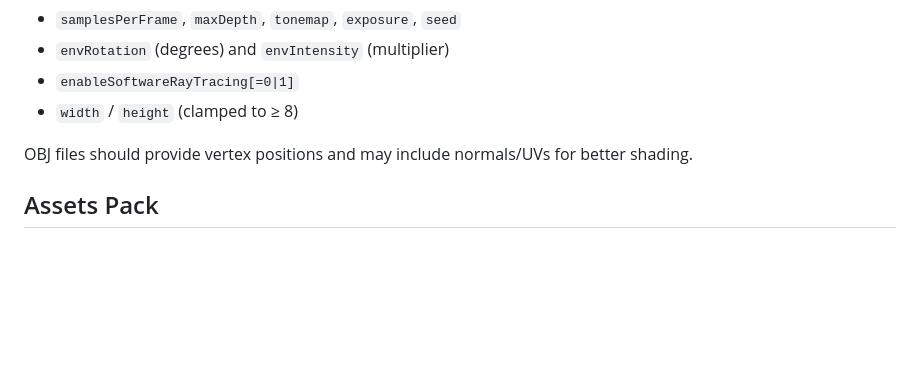
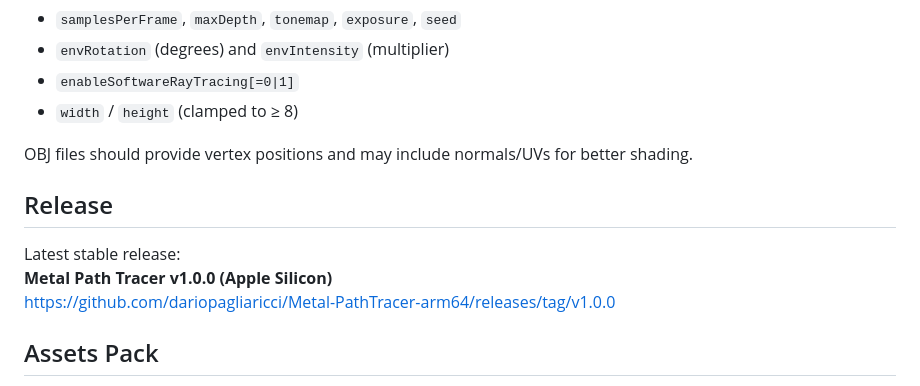
Before and after one commit to dariopagliaricci/Metal-PathTracer-arm64, a Markdown page: README.md, the part around the change. Drawn GitHub-style; blank space fills up the shorter version.

Commit message:
Add release section to README
Added release information for Metal Path Tracer v1.0.0.

```diff
--- a/README.md
+++ b/README.md
@@ -255,6 +255,12 @@ sphere center=0,-1001,0 radius=1000 material=1
 
 OBJ files should provide vertex positions and may include normals/UVs for better shading.
 
+## Release
+
+Latest stable release:
+**Metal Path Tracer v1.0.0 (Apple Silicon)**
+https://github.com/dariopagliaricci/Metal-PathTracer-arm64/releases/tag/v1.0.0
+
 ## Assets Pack
 
 The scenes (Hygieia statue, Ajax bust, higher-res HDRIs, detailed dragon meshes) live in a separate asset pack to keep the repo size reasonable:
```
